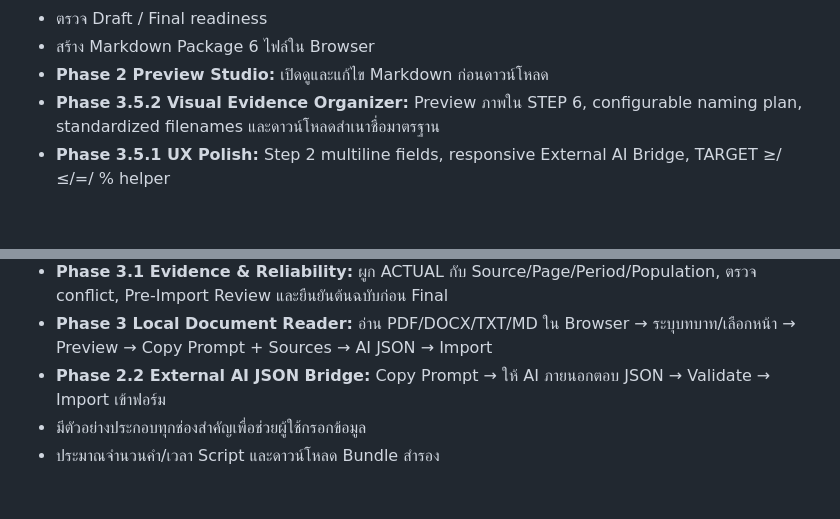
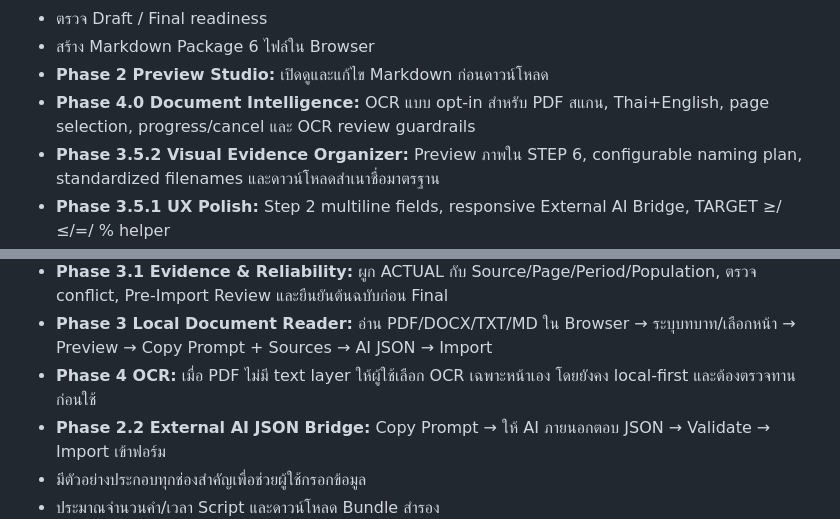
Before and after one commit to infobwd/pa-notebooklm-presentation-toolkit, a Markdown page: README.md, 2 parts joined by grey strips. Rendered like a GitHub page; blank space fills up the shorter version.

Commit message:
docs: add Phase 4 Document Intelligence OCR

```diff
--- a/README.md
+++ b/README.md
@@ -27,6 +27,7 @@ Expected GitHub Pages URL:
 - ตรวจ Draft / Final readiness
 - สร้าง Markdown Package 6 ไฟล์ใน Browser
 - **Phase 2 Preview Studio:** เปิดดูและแก้ไข Markdown ก่อนดาวน์โหลด
+- **Phase 4.0 Document Intelligence:** OCR แบบ opt-in สำหรับ PDF สแกน, Thai+English, page selection, progress/cancel และ OCR review guardrails
 - **Phase 3.5.2 Visual Evidence Organizer:** Preview ภาพใน STEP 6, configurable naming plan, standardized filenames และดาวน์โหลดสำเนาชื่อมาตรฐาน
 - **Phase 3.5.1 UX Polish:** Step 2 multiline fields, responsive External AI Bridge, TARGET ≥/≤/=/ % helper
 - **Phase 3.5 Hardening & Acceptance:** Browser E2E acceptance, Desktop/Tablet/Mobile regression, runtime/localStorage hardening
@@ -35,6 +36,7 @@ Expected GitHub Pages URL:
 - **Phase 3.2 UX & Evidence Review:** ACTUAL แบบเลือกชนิด, Smart Editors, STEP 7 drill-down, Sarabun ในช่องข้อมูล และ Toast Notification
 - **Phase 3.1 Evidence & Reliability:** ผูก ACTUAL กับ Source/Page/Period/Population, ตรวจ conflict, Pre-Import Review และยืนยันต้นฉบับก่อน Final
 - **Phase 3 Local Document Reader:** อ่าน PDF/DOCX/TXT/MD ใน Browser → ระบุบทบาท/เลือกหน้า → Preview → Copy Prompt + Sources → AI JSON → Import
+- **Phase 4 OCR:** เมื่อ PDF ไม่มี text layer ให้ผู้ใช้เลือก OCR เฉพาะหน้าเอง โดยยังคง local-first และต้องตรวจทานก่อนใช้
 - **Phase 2.2 External AI JSON Bridge:** Copy Prompt → ให้ AI ภายนอกตอบ JSON → Validate → Import เข้าฟอร์ม
 - มีตัวอย่างประกอบทุกช่องสำคัญเพื่อช่วยผู้ใช้กรอกข้อมูล
 - ประมาณจำนวนคำ/เวลา Script และดาวน์โหลด Bundle สำรอง
```
